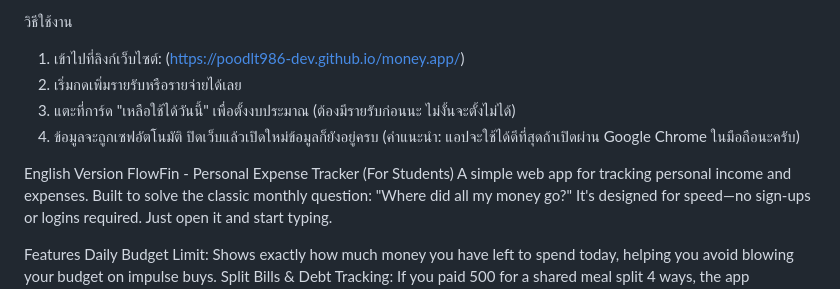
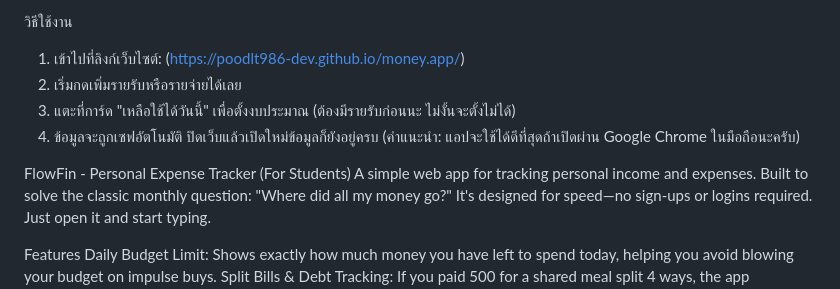
Before and after one commit to poodlt986-dev/money.app, a Markdown page: README.md, the part around the change. Rendered like a GitHub page.

```diff
--- a/README.md
+++ b/README.md
@@ -15,7 +15,6 @@ FlowFin - แอปจดเงินกระเป๋าตุ้ม (สำ
 4. ข้อมูลจะถูกเซฟอัตโนมัติ ปิดเว็บแล้วเปิดใหม่ข้อมูลก็ยังอยู่ครบ
 (คำแนะนำ: แอปจะใช้ได้ดีที่สุดถ้าเปิดผ่าน Google Chrome ในมือถือนะครับ)
 
-English Version
 FlowFin - Personal Expense Tracker (For Students)
 A simple web app for tracking personal income and expenses. Built to solve the classic monthly question: "Where did all my money go?" It's designed for speed—no sign-ups or logins required. Just open it and start typing.
 
```
